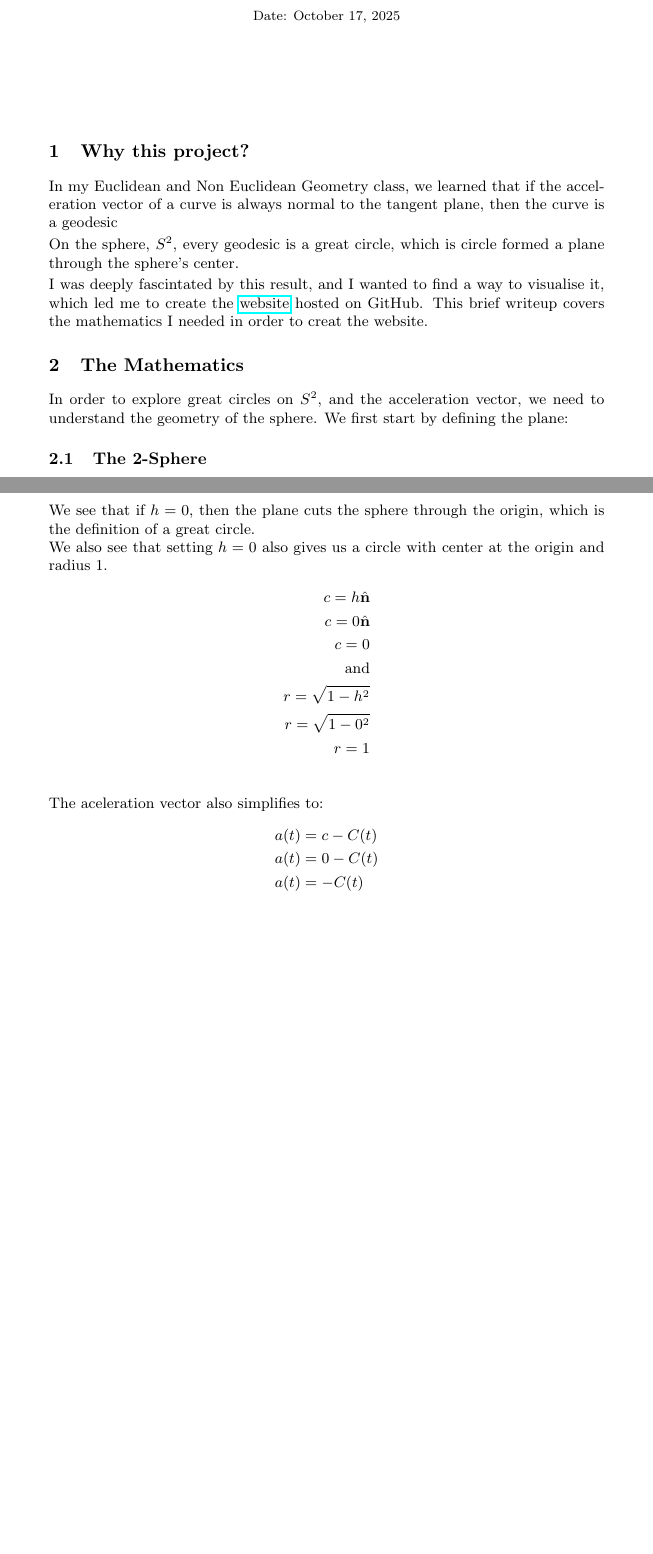
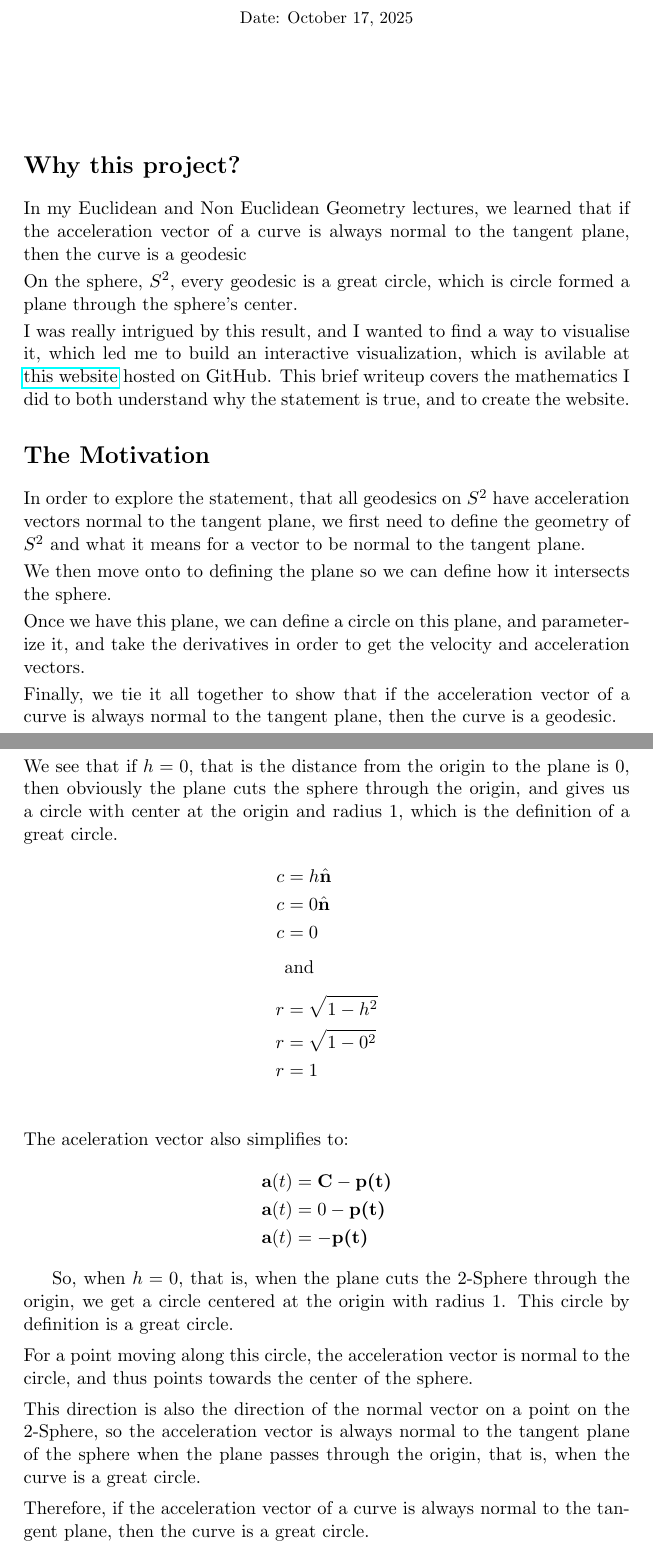
Before and after one commit to RobertDavidson1/MA3101Project, a LaTeX document (MA3101Project.tex): two parts of pages 1 and 4 of 4 before the commit and two parts of pages 1 and 5 of 5 after it, joined at a grey line, cut so that both start at the same text, the shorter picture padded with empty space. Compiled offline with pdfLaTeX.

Commit message:
Change title, add bold vectors, finish of tieing it tohether section

```diff
--- a/MA3101Project.tex
+++ b/MA3101Project.tex
@@ -1,4 +1,4 @@
-\documentclass[9pt]{extarticle}
+\documentclass[11pt]{article}
 \usepackage{changepage}
 \usepackage{hyperref}
 \usepackage{amssymb}
@@ -20,12 +20,13 @@
 
 \vspace{1.5cm}
 
-\section{Why this project?}
-In my Euclidean and Non Euclidean Geometry class, we learned that if the acceleration vector of a curve is always normal to the tangent plane, then the curve is a geodesic\\[0.5ex]
+\section*{Why this project?}
+In my Euclidean and Non Euclidean Geometry lectures, we learned that if the acceleration vector of a curve is always normal to the tangent plane, then the curve is a geodesic\\[0.5ex]
 On the sphere, $S^2$, every geodesic is a great circle, which is circle formed a plane through the sphere's center. \\[0.5ex]
-I was deeply fascintated by this result, and I wanted to find a way to visualise it, which led me to create the \href{https://robertdavidson1.github.io/MA3101Project/}{website} hosted on GitHub.
-This brief writeup covers the mathematics I needed in order to creat the website.
+I was really intrigued by this result, and I wanted to find a way to visualise it, which led me to build an interactive visualization, which is avilable at \href{https://robertdavidson1.github.io/MA3101Project/}{this website} hosted on GitHub.
+This brief writeup covers the mathematics I did to both understand why the statement is true, and to create the website.
 
-\section{The Mathematics}
-In order to explore great circles on $S^2$, and the acceleration vector, we need to understand the geometry of the sphere. We first start by defining the plane:
-\subsection{The 2-Sphere}
+\section*{The Motivation}
+In order to explore the statement, that all geodesics on $S^2$ have acceleration vectors normal to the tangent plane, we first need to define the geometry of $S^2$ and what it means for a vector to be normal to the tangent plane. \\[0.5ex] We then move onto to defining the plane so we can define how it intersects the sphere. \\[0.5ex]
+Once we have this plane, we can define a circle on this plane, and parameterize it, and take the derivatives in order to get the velocity and acceleration vectors. \\[0.5ex]
+Finally, we tie it all together to show that if the acceleration vector of a curve is always normal to the tangent plane, then the curve is a geodesic.
@@ -108,22 +111,27 @@ We can take the first and second derivatives of $C(t)$ to get the velocity and a
 \end{align*}
-\subsection{Tieing it all together}
-We see that if $h = 0$, then the plane cuts the sphere through the origin, which is the definition of a great circle.\\
-We also see that setting $h = 0$ also gives us a circle with center at the origin and radius 1.
+\section*{Tieing it all together}
+We see that if $h = 0$, that is the distance from the origin to the plane is 0, then obviously the plane cuts the sphere through the origin, and gives us a circle with center at the origin and radius 1, which is the definition of a great circle.
 \begin{align*}
-    c = h \hat{\textbf{n}} \\
-    c = 0 \hat{\textbf{n}} \\
-    c = 0                  \\
-    \text{and}             \\
-    r = \sqrt{1- h^2}      \\
-    r = \sqrt{1- 0^2}      \\
-    r = 1                  \\
+    c &= h \hat{\textbf{n}} \\
+    c &= 0 \hat{\textbf{n}} \\
+    c &= 0                  \\[1ex]
+    &\text{and}             \\[1ex]
+    r &= \sqrt{1- h^2}      \\
+    r &= \sqrt{1- 0^2}      \\
+    r &= 1                  \\
 \end{align*}
 The aceleration vector also simplifies to:
 \begin{align*}
-    a(t) & = c - C(t) \\
-    a(t) & = 0 - C(t) \\
-    a(t) & = - C(t)
+    \mathbf{a}(t) & = \mathbf{C} - \textbf{p(t)} \\
+    \mathbf{a}(t) & = 0 - \textbf{p(t)} \\
+    \mathbf{a}(t) & = - \textbf{p(t)}
 \end{align*}
+
+So, when $h = 0$, that is, when the plane cuts the 2-Sphere through the origin, we get a circle centered at the origin with radius 1. This circle by definition is a great circle.  \\[1ex]
+For a point moving along this circle, the acceleration vector is normal to the circle, and thus points towards the center of the sphere. \\[1ex]
+This direction is also the direction of the normal vector on a point on the 2-Sphere, so the acceleration vector is always normal to the tangent plane of the sphere when the plane passes through the origin, that is, when the curve is a great circle. \\[1ex]
+Therefore, if the acceleration vector of a curve is always normal to the tangent plane, then the curve is a great circle.
+
 
 
 
```
Also changed, not shown: tex/MA3101Project.pdf, MA3101Project.tex (58 more changed lines).
